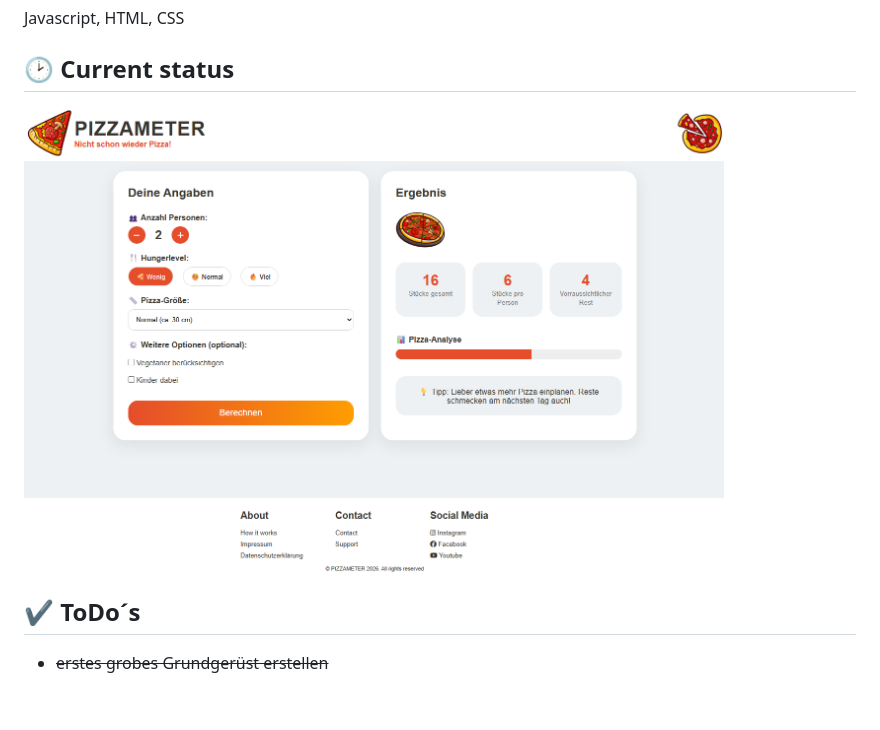
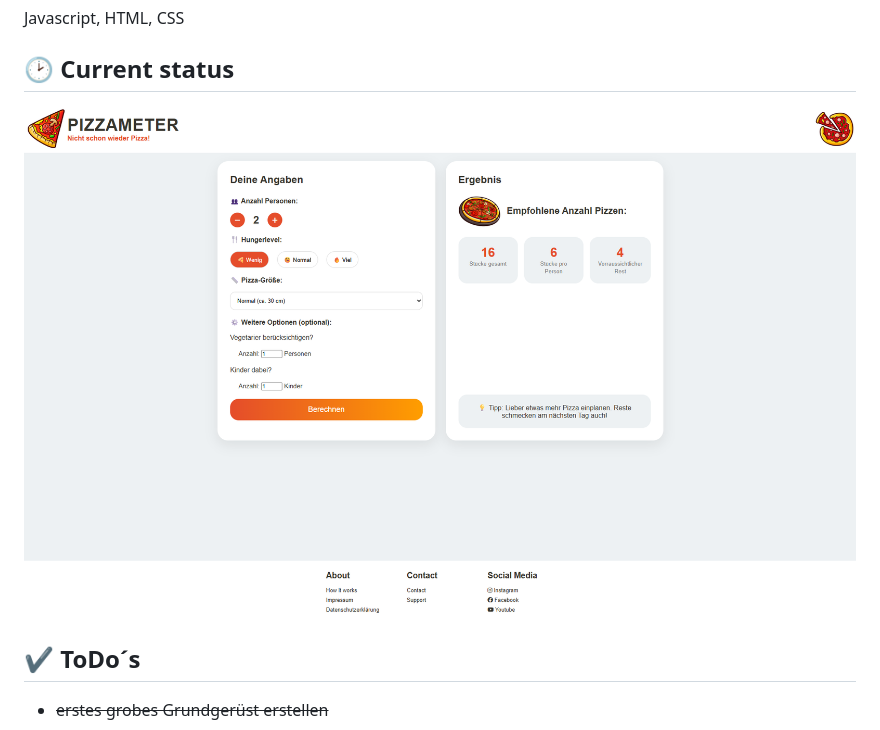
Before and after one commit to MeinNameAsti/Pizzameter, a Markdown page: README.md, the part around the change. Rendered like a GitHub page; pictures changed too: img/current_status.png; blank space fills up the shorter version.

```diff
--- a/README.md
+++ b/README.md
@@ -12,7 +12,7 @@ Javascript, HTML, CSS
 
 ## 🕑 Current status
 
-<img src="img/current_status.png" alt="screenshot" width="700" height="480">
+<img src="img/current_status.png" alt="screenshot" width="989" height="610">
 
 ## ✔️ ToDo´s
 
```
Also changed, not shown: 2 other files.
